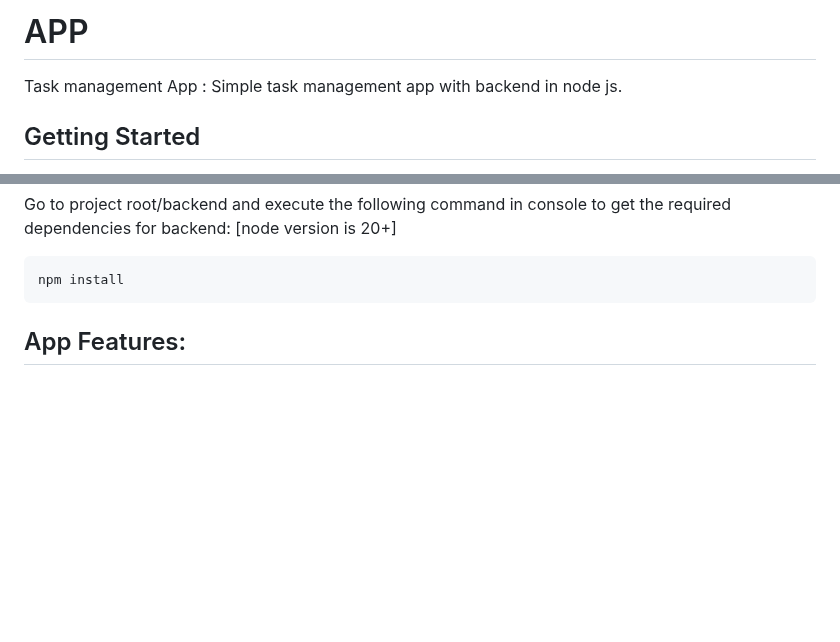
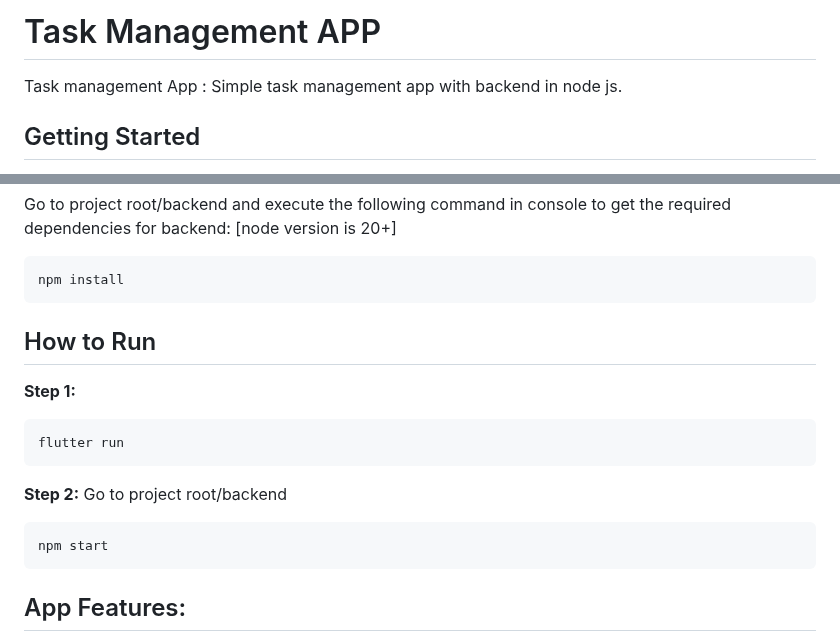
Before and after one commit to KishanBusa8/task-management-flutter, a Markdown page: README.md, 2 parts joined by grey strips. Rendered like a GitHub page; blank space fills up the shorter version.

````diff
--- a/README.md
+++ b/README.md
@@ -1,4 +1,4 @@
-# APP
+# Task Management APP
 Task management App : Simple task management app with backend in node js.
 
 ## Getting Started
@@ -28,6 +28,20 @@ Go to project root/backend and execute the following command in console to get t
 [node version is 20+]
 ```
 npm install
+```
+
+## How to Run
+
+**Step 1:**
+
+```
+flutter run
+```
+
+**Step 2:**
+Go to project root/backend
+```
+npm start
 ```
 
 ## App Features:
````
